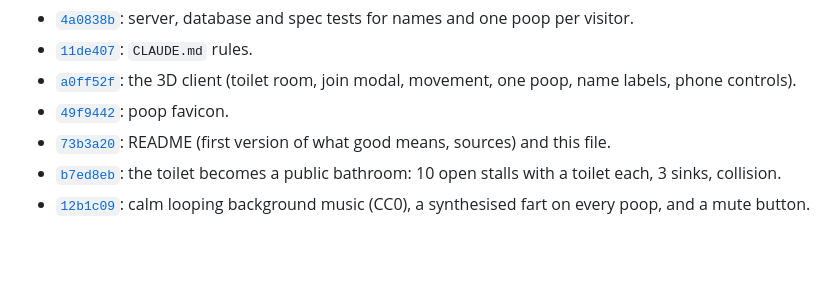
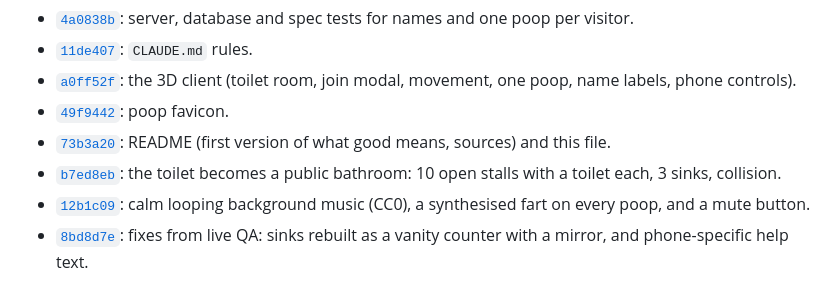
Before and after one commit to comp4020-agentic-coding-studio/comp4020-final-passionleader, a Markdown page: PROCESS.md, the part around the change. GitHub-like rendering; blank space fills up the shorter version.

Commit message:
PROCESS: history for the QA fixes
Co-Authored-By: Claude Opus 5.5 <noreply@anthropic.com>

```diff
--- a/PROCESS.md
+++ b/PROCESS.md
@@ -73,3 +73,4 @@ was clean English.
 - [`73b3a20`](https://github.com/comp4020-agentic-coding-studio/comp4020-final-passionleader/commit/73b3a20): README (first version of what good means, sources) and this file.
 - [`b7ed8eb`](https://github.com/comp4020-agentic-coding-studio/comp4020-final-passionleader/commit/b7ed8eb): the toilet becomes a public bathroom: 10 open stalls with a toilet each, 3 sinks, collision.
 - [`12b1c09`](https://github.com/comp4020-agentic-coding-studio/comp4020-final-passionleader/commit/12b1c09): calm looping background music (CC0), a synthesised fart on every poop, and a mute button.
+- [`8bd8d7e`](https://github.com/comp4020-agentic-coding-studio/comp4020-final-passionleader/commit/8bd8d7e): fixes from live QA: sinks rebuilt as a vanity counter with a mirror, and phone-specific help text.
```
